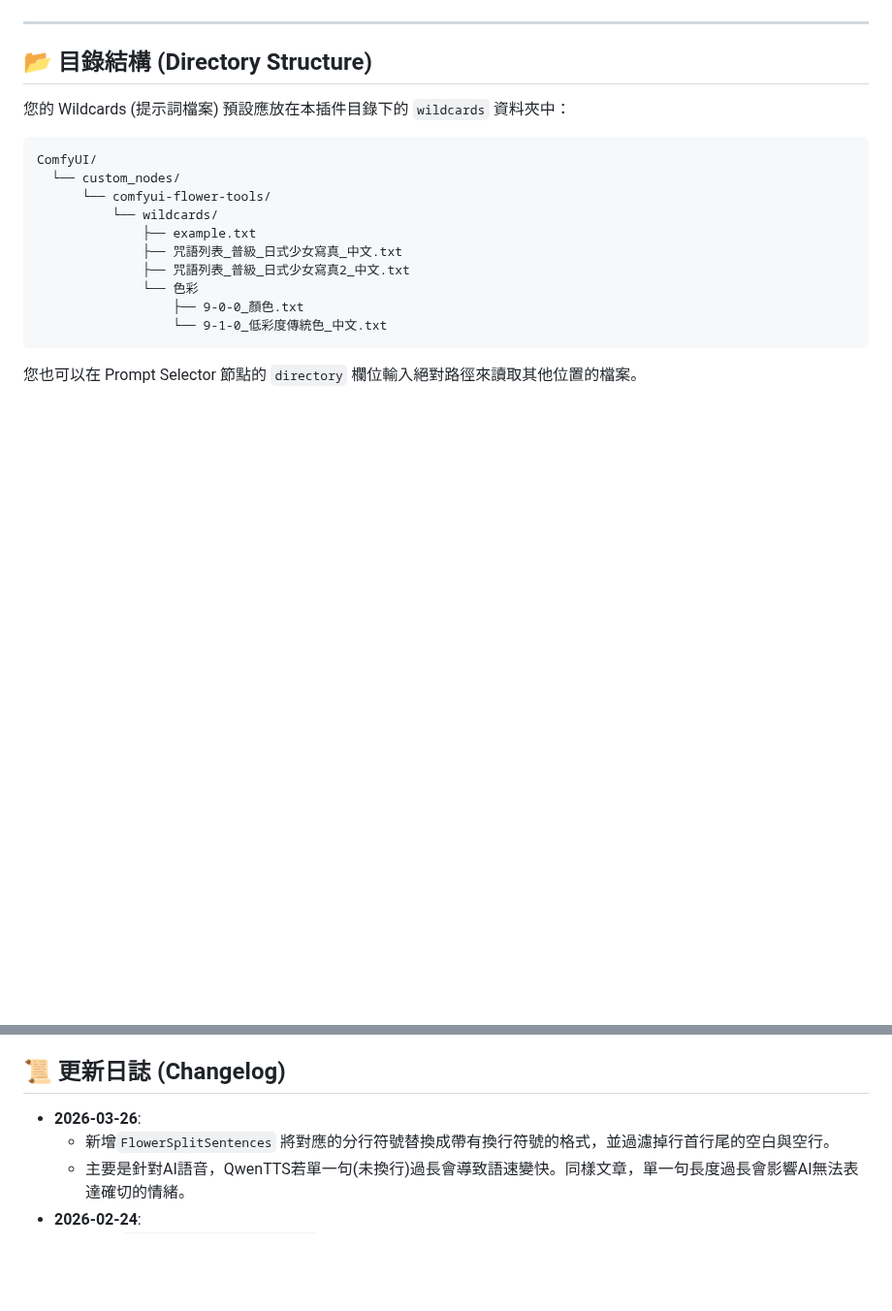
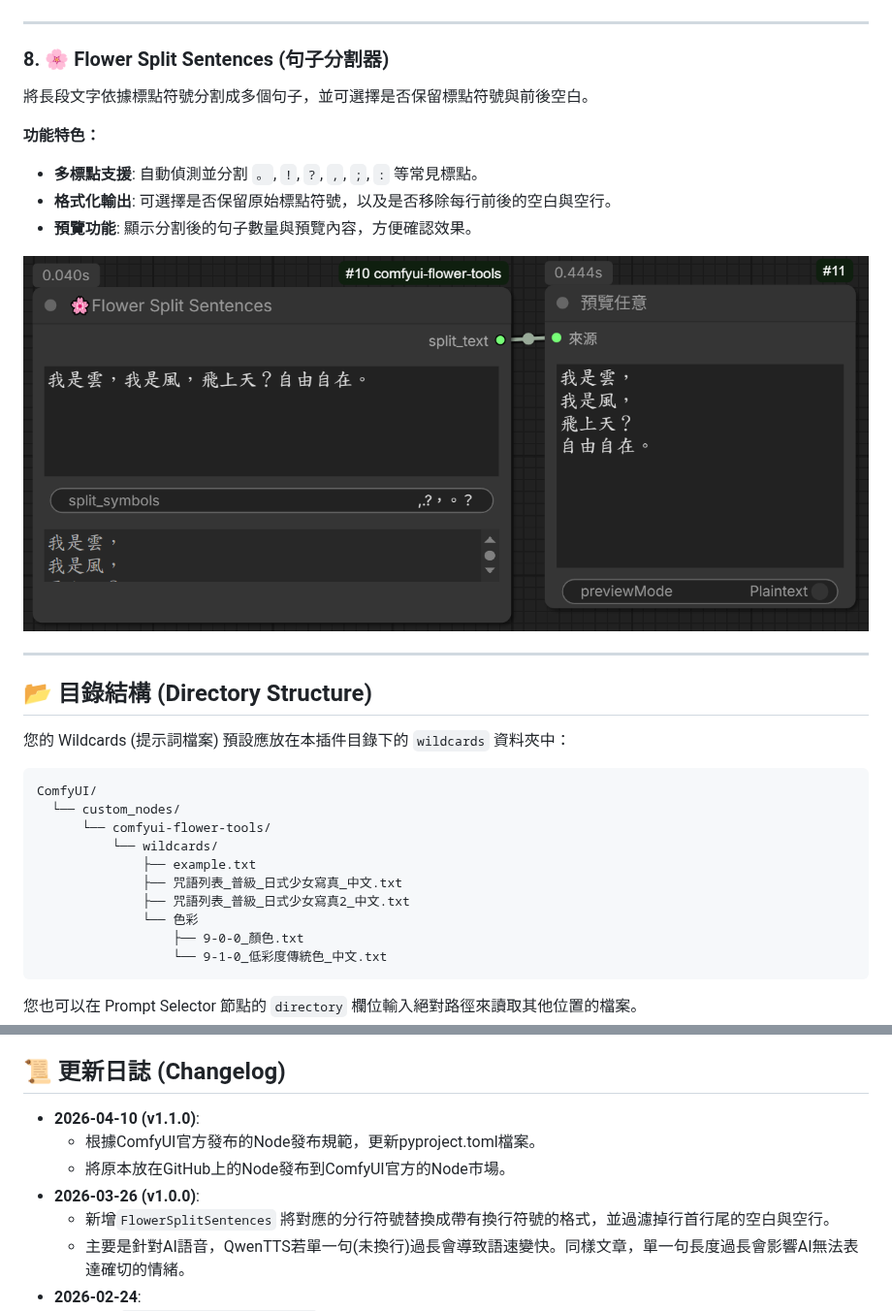
Before and after one commit to weichenglin0215/comfyui-flower-tools, a Markdown page: README.md, 2 parts joined by grey strips. Shown at 97% size. GitHub-like rendering; pictures changed too: images/FlowerSplitSentences_demo.png (added); blank space fills up the shorter version.

```diff
--- a/README.md
+++ b/README.md
@@ -173,6 +173,19 @@
 
 ---
 
+### 8. 🌸 Flower Split Sentences (句子分割器)
+
+將長段文字依據標點符號分割成多個句子，並可選擇是否保留標點符號與前後空白。
+
+**功能特色：**
+*   **多標點支援**: 自動偵測並分割 `。`, `!`, `?`, `,`, `;`, `:` 等常見標點。
+*   **格式化輸出**: 可選擇是否保留原始標點符號，以及是否移除每行前後的空白與空行。
+*   **預覽功能**: 顯示分割後的句子數量與預覽內容，方便確認效果。
+
+![FlowerSplitSentences_demo](images/FlowerSplitSentences_demo.png)
+
+---
+
 ## 📂 目錄結構 (Directory Structure)
 
 您的 Wildcards (提示詞檔案) 預設應放在本插件目錄下的 `wildcards` 資料夾中：
@@ -194,7 +207,10 @@ ComfyUI/
 
 ## 📜 更新日誌 (Changelog)
 
-*   **2026-03-26**:
+*   **2026-04-10 (v1.1.0)**:
+    *   根據ComfyUI官方發布的Node發布規範，更新pyproject.toml檔案。
+    *   將原本放在GitHub上的Node發布到ComfyUI官方的Node市場。
+*   **2026-03-26 (v1.0.0)**:
     *   新增`FlowerSplitSentences` 將對應的分行符號替換成帶有換行符號的格式，並過濾掉行首行尾的空白與空行。
     *   主要是針對AI語音，QwenTTS若單一句(未換行)過長會導致語速變快。同樣文章，單一句長度過長會影響AI無法表達確切的情緒。
 *   **2026-02-24**:
```
Also changed, not shown: 3 other files.
